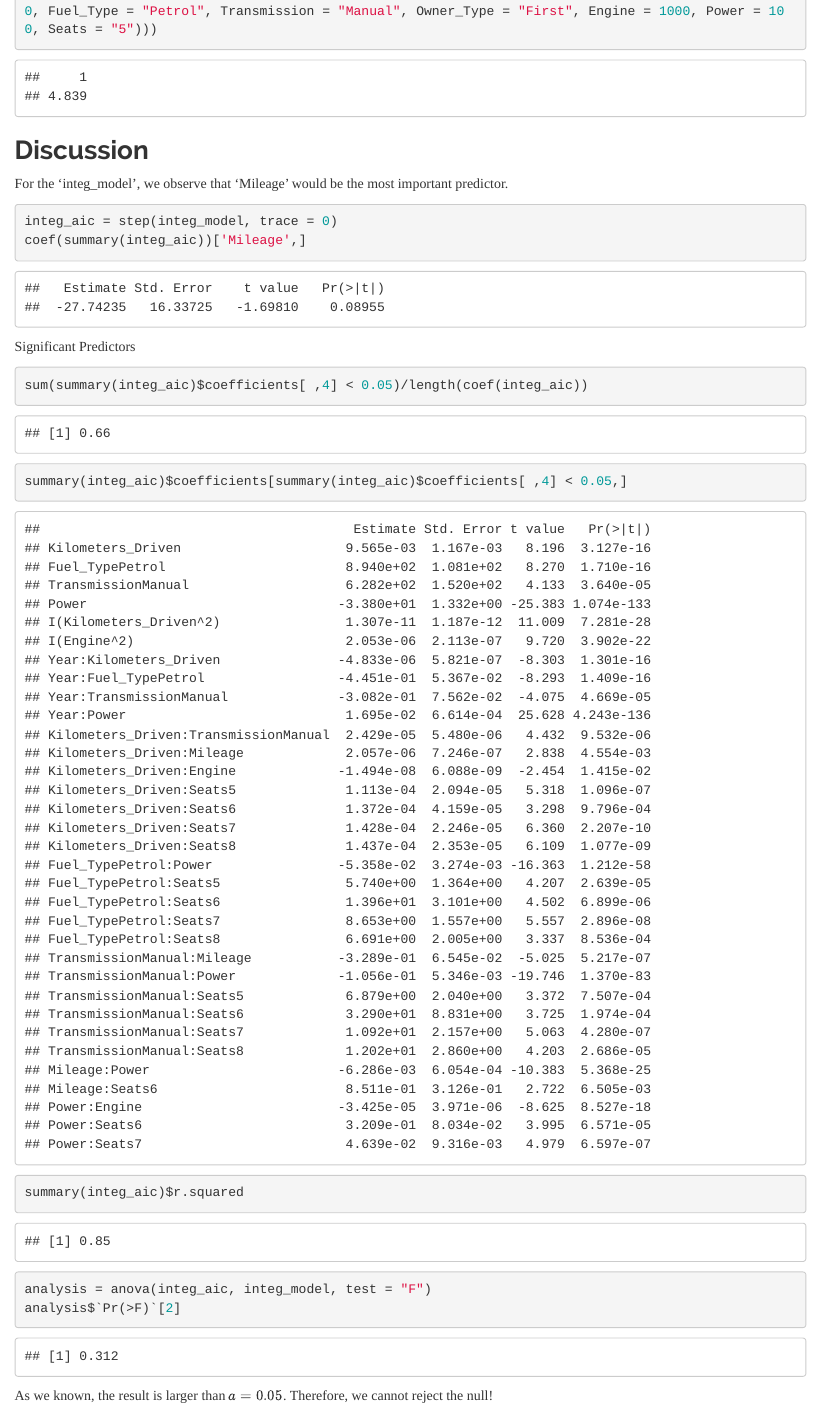
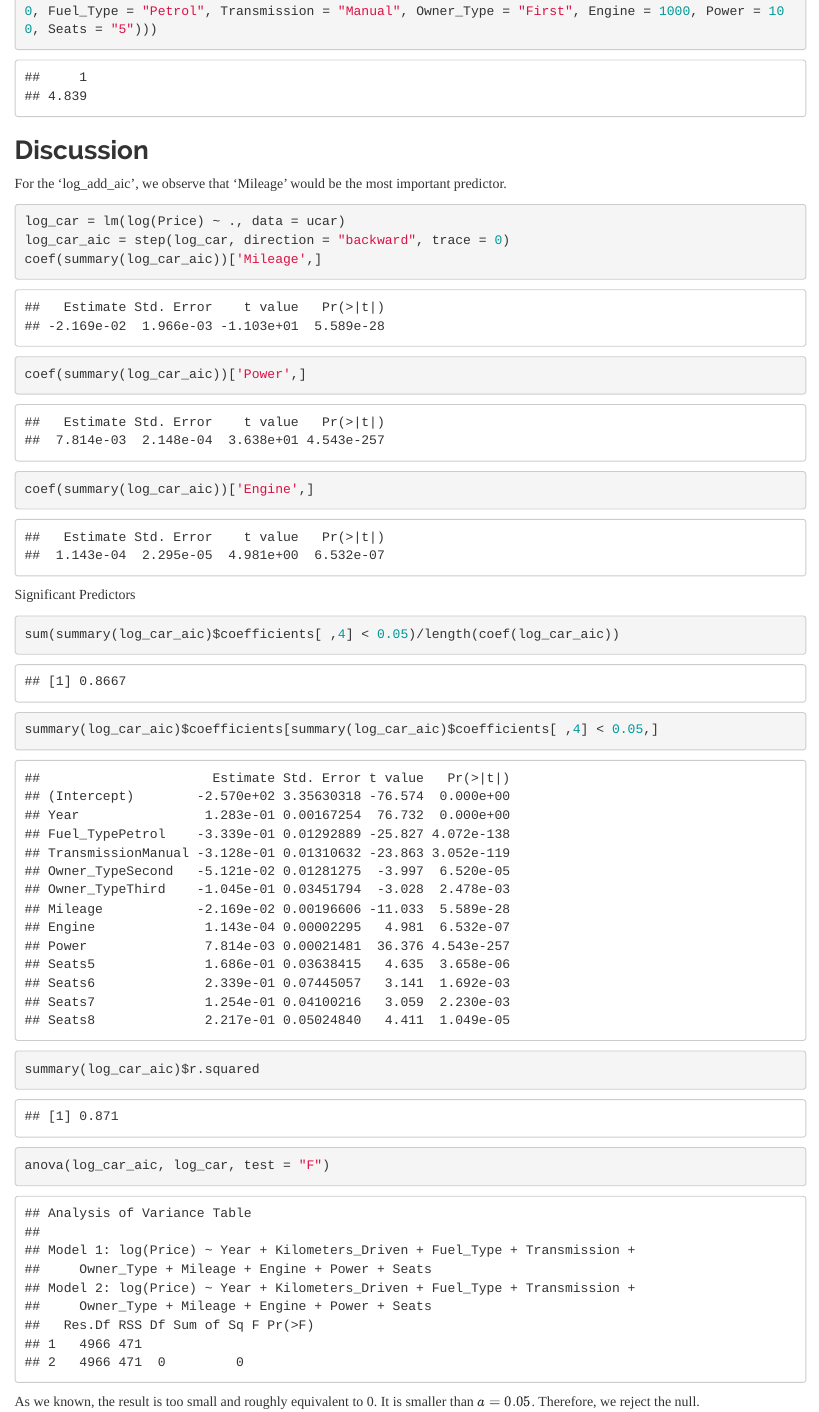
Before and after one commit to yijunz3/420-squad, an R Markdown document (final-project.Rmd): the page in a window 1100 px wide, from 5390 px down. Rendered offline with R 4.5, knitr and Pandoc, with nearby package versions; common packages that the code uses without loading them are loaded.

Commit message:
hhm' changes

````diff
--- a/final-project.Rmd
+++ b/final-project.Rmd
@@ -344,28 +344,28 @@ extractAIC(log_car_aic,k=log(nrow(ucar)))
 exp(predict(log_car_aic, newdata = data.frame(Year = 2015, Mileage = 20, Kilometers_Driven = 35000, Fuel_Type = "Petrol", Transmission = "Manual", Owner_Type = "First", Engine = 1000, Power = 100, Seats = "5")))
 ```
 
-
-
 ## Discussion
-For the 'integ_model', we observe that 'Mileage' would be the most important predictor.
+For the 'log_add_aic', we observe that 'Mileage' would be the most important predictor.
 ```{r}
-integ_aic = step(integ_model, trace = 0)
-coef(summary(integ_aic))['Mileage',]
+log_car = lm(log(Price) ~ ., data = ucar)
+log_car_aic = step(log_car, direction = "backward", trace = 0)
+coef(summary(log_car_aic))['Mileage',]
+coef(summary(log_car_aic))['Power',]
+coef(summary(log_car_aic))['Engine',]
 ```
 
 Significant Predictors
 ```{r}
-sum(summary(integ_aic)$coefficients[ ,4] < 0.05)/length(coef(integ_aic))
-summary(integ_aic)$coefficients[summary(integ_aic)$coefficients[ ,4] < 0.05,]
-summary(integ_aic)$r.squared
+sum(summary(log_car_aic)$coefficients[ ,4] < 0.05)/length(coef(log_car_aic))
+summary(log_car_aic)$coefficients[summary(log_car_aic)$coefficients[ ,4] < 0.05,]
+summary(log_car_aic)$r.squared
 ```
 
 ```{r}
-analysis = anova(integ_aic, integ_model, test = "F")
-analysis$`Pr(>F)`[2]
+anova(log_car_aic, log_car, test = "F")
 ```
 
-As we known, the result is larger than $a = 0.05$. Therefore, we cannot reject the null!
+As we known, the result is too small and roughly equivalent to 0. It is smaller than $a = 0.05$. Therefore, we reject the null.
 
 ## Appendix
 The following code is for `Price` vs numeric variables plots of the original data file.
````
